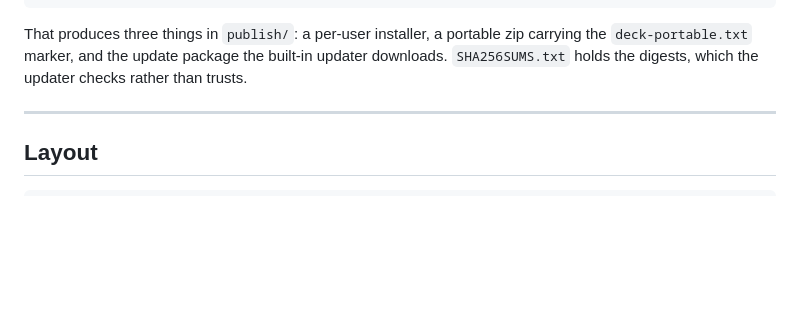
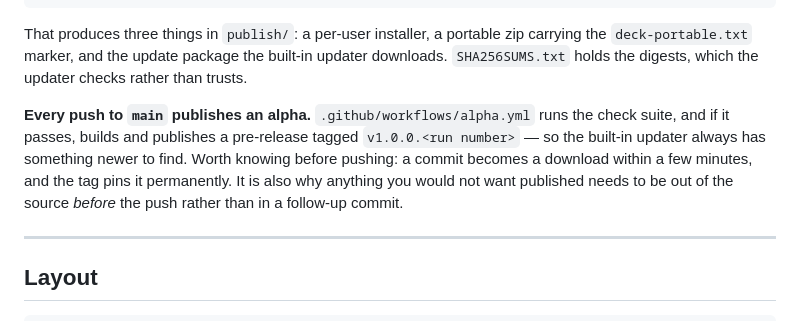
Before and after one commit to frigstah/the-deck, a Markdown page: README.md, the part around the change. Drawn GitHub-style; blank space fills up the shorter version.

Commit message:
Note that every push to main publishes an alpha
Inherited from SIRS and easy to be surprised by: the workflow runs the check suite
and then publishes a pre-release tagged from the commit. It is why scrubbing a
string from the source needed a second pass - CI had already tagged and released the
commit that still contained it, and the tag held the object alive through a
force-push. Worth knowing before pushing rather than after.

```diff
--- a/README.md
+++ b/README.md
@@ -81,6 +81,12 @@ pwsh ./build/package.ps1
 That produces three things in `publish/`: a per-user installer, a portable zip carrying the
 `deck-portable.txt` marker, and the update package the built-in updater downloads. `SHA256SUMS.txt`
 holds the digests, which the updater checks rather than trusts.
+
+**Every push to `main` publishes an alpha.** `.github/workflows/alpha.yml` runs the check suite, and
+if it passes, builds and publishes a pre-release tagged `v1.0.0.<run number>` — so the built-in
+updater always has something newer to find. Worth knowing before pushing: a commit becomes a
+download within a few minutes, and the tag pins it permanently. It is also why anything you would not
+want published needs to be out of the source *before* the push rather than in a follow-up commit.
 
 ---
 
```
